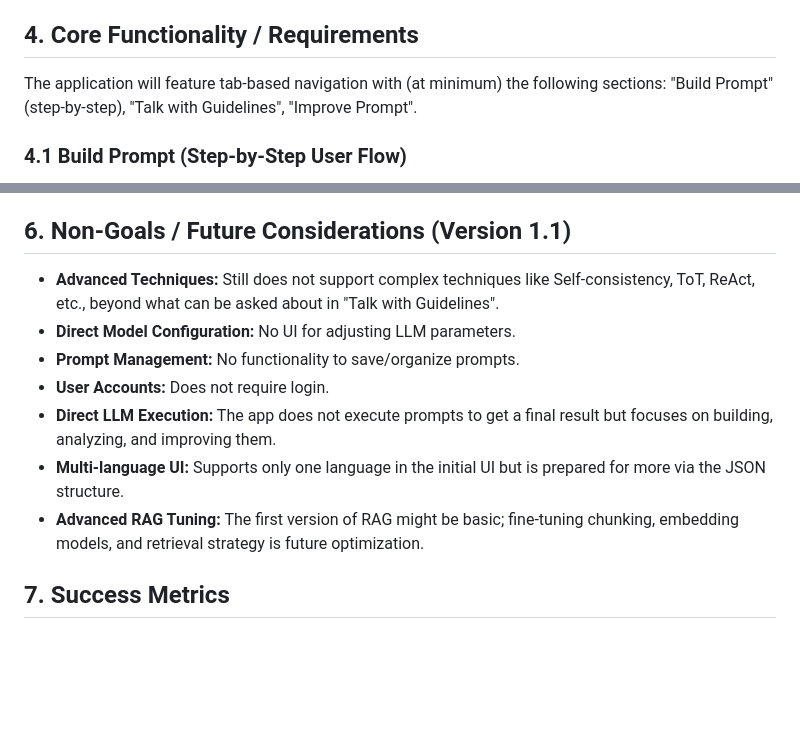
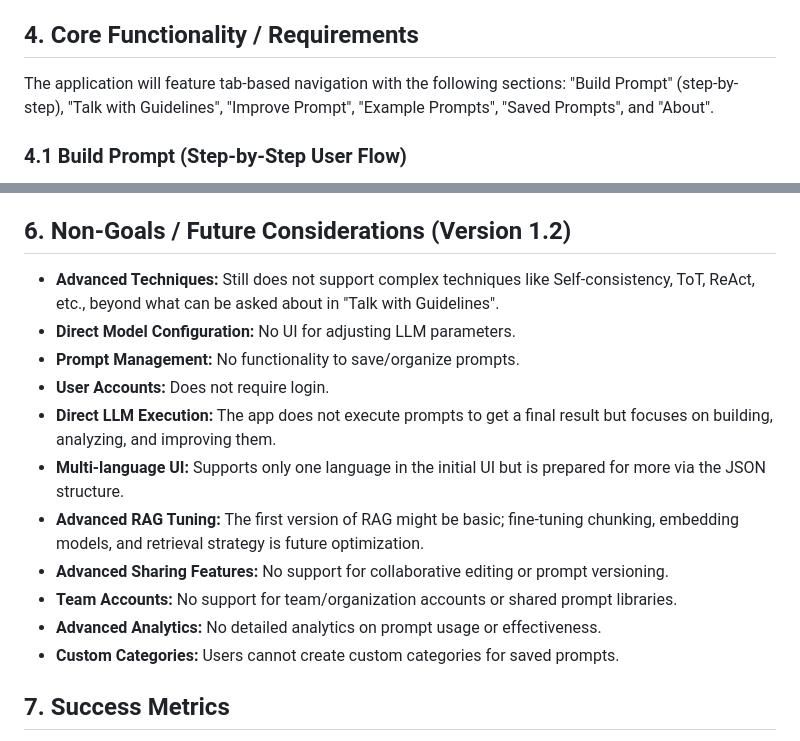
Before and after one commit to netsi1964/prompt-engineering-assistant, a Markdown page: docs/prd.md, 2 parts joined by grey strips. Rendered like a GitHub page; blank space fills up the shorter version.

```diff
--- a/docs/prd.md
+++ b/docs/prd.md
@@ -32,7 +34,7 @@ The application will utilize the Google Gemini LLM for analysis, answering, and
 
 ## 4. Core Functionality / Requirements
 
-The application will feature tab-based navigation with (at minimum) the following sections: "Build Prompt" (step-by-step), "Talk with Guidelines", "Improve Prompt".
+The application will feature tab-based navigation with the following sections: "Build Prompt" (step-by-step), "Talk with Guidelines", "Improve Prompt", "Example Prompts", "Saved Prompts", and "About".
 
 ### 4.1 Build Prompt (Step-by-Step User Flow)
 
@@ -124,7 +205,7 @@ The application will feature tab-based navigation with (at minimum) the followin
 * **Context Preservation (Nice-to-have):** Consider if prompts created in "Build Prompt" can be easily sent to "Improve Prompt".
 * **Performance:** Fast loading and responsiveness. Efficient handling of potentially large amounts of text from the PDF (RAG).
 
-## 6. Non-Goals / Future Considerations (Version 1.1)
+## 6. Non-Goals / Future Considerations (Version 1.2)
 
 * **Advanced Techniques:** Still does not support complex techniques like Self-consistency, ToT, ReAct, etc., beyond what can be asked about in "Talk with Guidelines".
 * **Direct Model Configuration:** No UI for adjusting LLM parameters.
@@ -133,6 +214,10 @@ The application will feature tab-based navigation with (at minimum) the followin
 * **Direct LLM Execution:** The app does not execute prompts to get a final result but focuses on building, analyzing, and improving them.
 * **Multi-language UI:** Supports only one language in the initial UI but is prepared for more via the JSON structure.
 * **Advanced RAG Tuning:** The first version of RAG might be basic; fine-tuning chunking, embedding models, and retrieval strategy is future optimization.
+* **Advanced Sharing Features:** No support for collaborative editing or prompt versioning.
+* **Team Accounts:** No support for team/organization accounts or shared prompt libraries.
+* **Advanced Analytics:** No detailed analytics on prompt usage or effectiveness.
+* **Custom Categories:** Users cannot create custom categories for saved prompts.
 
 ## 7. Success Metrics
 
```
Also changed, not shown: other parts of docs/prd.md (+88 -7 lines).
